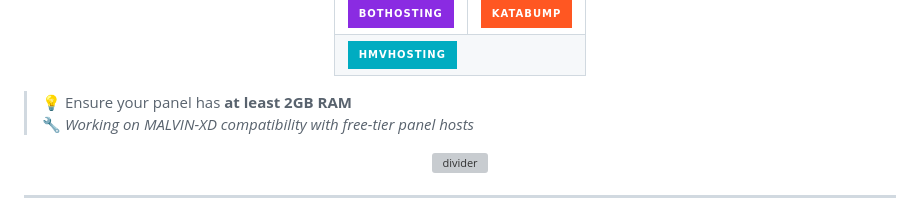
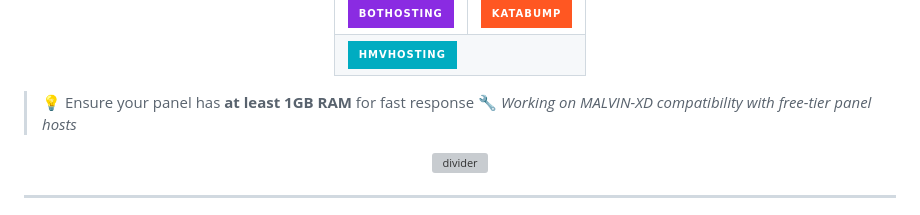
Before and after one commit to zukiswantuli04-bot/MALVIN-XD, a Markdown page: README.md, the part around the change. Rendered like a GitHub page; badges without logos; grey boxes are pictures that could not be loaded.

```diff
--- a/README.md
+++ b/README.md
@@ -222,7 +222,7 @@ jobs:
   </table>
 </div>
 
-> 💡 Ensure your panel has **at least 2GB RAM**
+> 💡 Ensure your panel has **at least 1GB RAM** for fast response
 > 🔧 _Working on MALVIN-XD compatibility with free-tier panel hosts_
 
 <p align="center">
```
